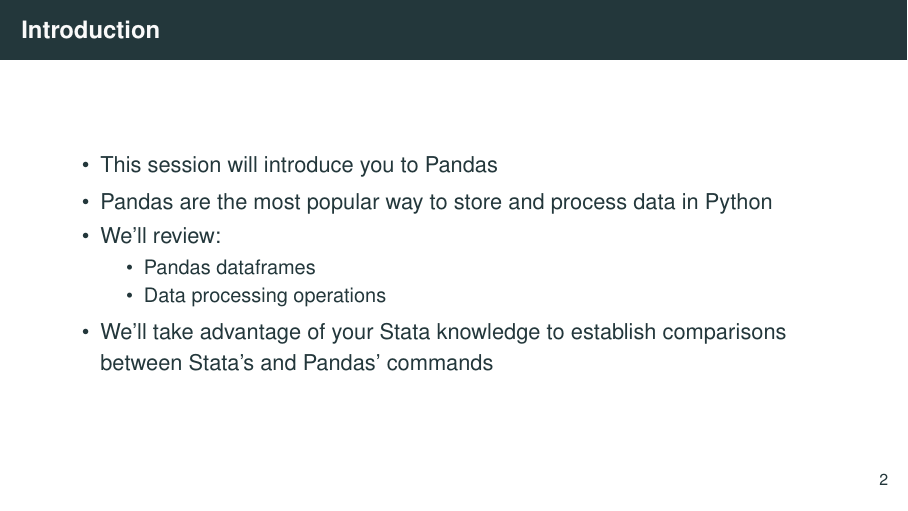
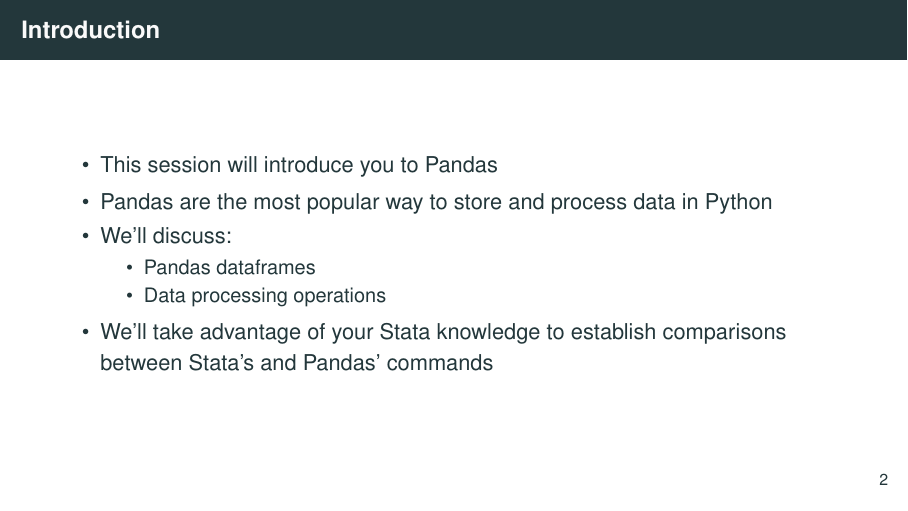
Before and after one commit to worldbank/dime-python-training, LaTeX slides (II - Data processing/slides/pandas-data-processing-CE.tex): page 4 of 74. Compiled offline with pdfLaTeX.

Commit message:
word change
Co-authored-by: Kristoffer Bjärkefur <kbjarkefur@users.noreply.github.com>

```diff
--- a/II - Data processing/slides/pandas-data-processing-CE.tex
+++ b/II - Data processing/slides/pandas-data-processing-CE.tex
@@ -122,7 +122,7 @@
 	\begin{itemize}
 		\item This session will introduce you to Pandas
 		\item Pandas are the most popular way to store and process data in Python
-		\item We'll review:
+		\item We'll discuss:
 		\begin{itemize}
 			\item Pandas dataframes
 			\item Data processing operations
```
